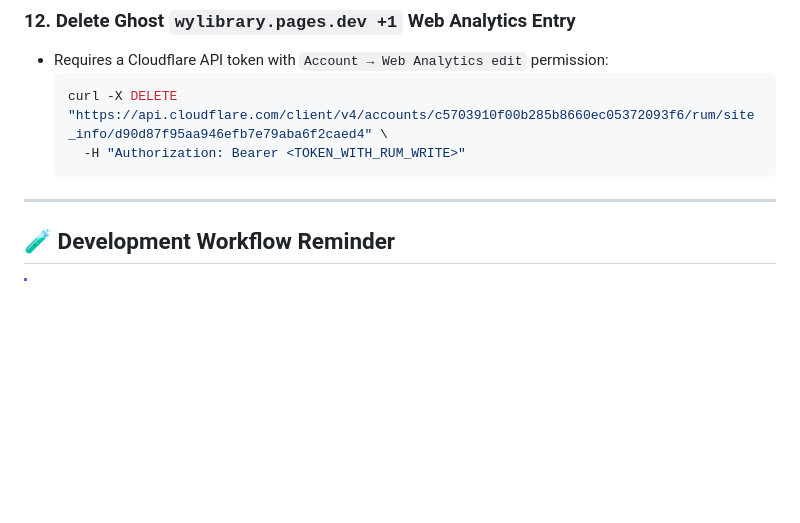
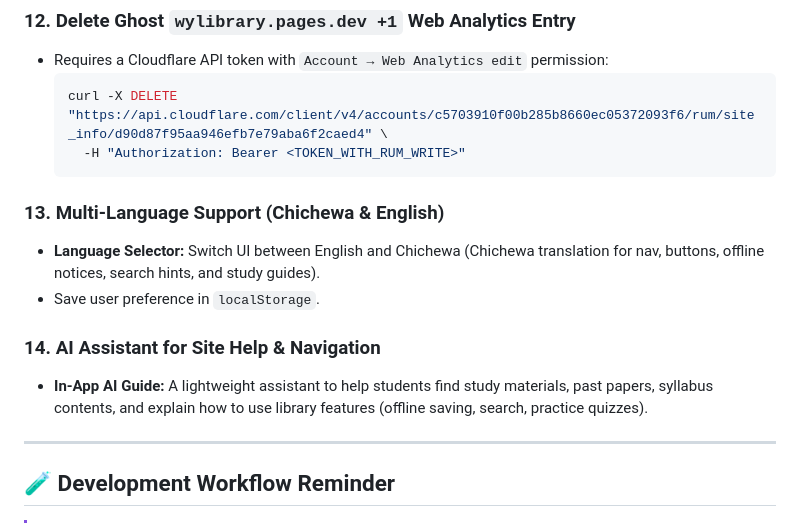
Before and after one commit to Wycliffe147/wylibrary, a Markdown page: ROADMAP.md, the part around the change. GitHub-like rendering; blank space fills up the shorter version.

Commit message:
Roadmap: add Chichewa language selector and AI assistant reminders

````diff
--- a/ROADMAP.md
+++ b/ROADMAP.md
@@ -91,6 +91,13 @@
     -H "Authorization: Bearer <TOKEN_WITH_RUM_WRITE>"
   ```
 
+### 13. Multi-Language Support (Chichewa & English)
+- **Language Selector:** Switch UI between English and Chichewa (Chichewa translation for nav, buttons, offline notices, search hints, and study guides).
+- Save user preference in `localStorage`.
+
+### 14. AI Assistant for Site Help & Navigation
+- **In-App AI Guide:** A lightweight assistant to help students find study materials, past papers, syllabus contents, and explain how to use library features (offline saving, search, practice quizzes).
+
 ---
 
 ## 🧪 Development Workflow Reminder
````
